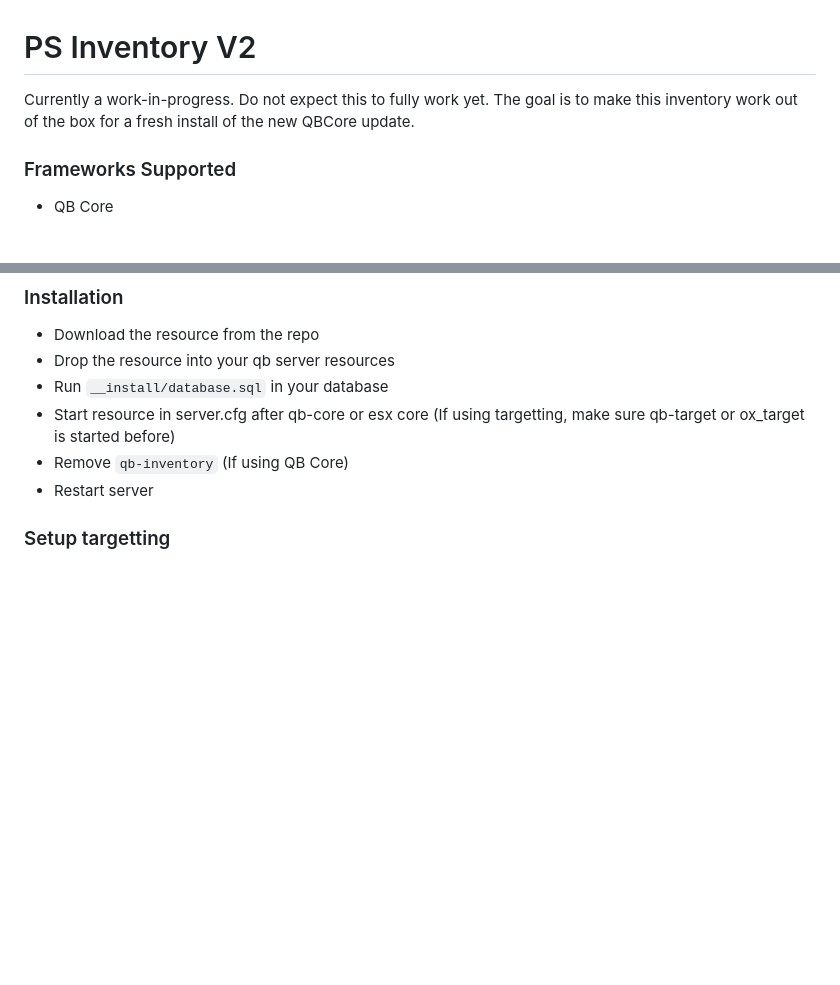
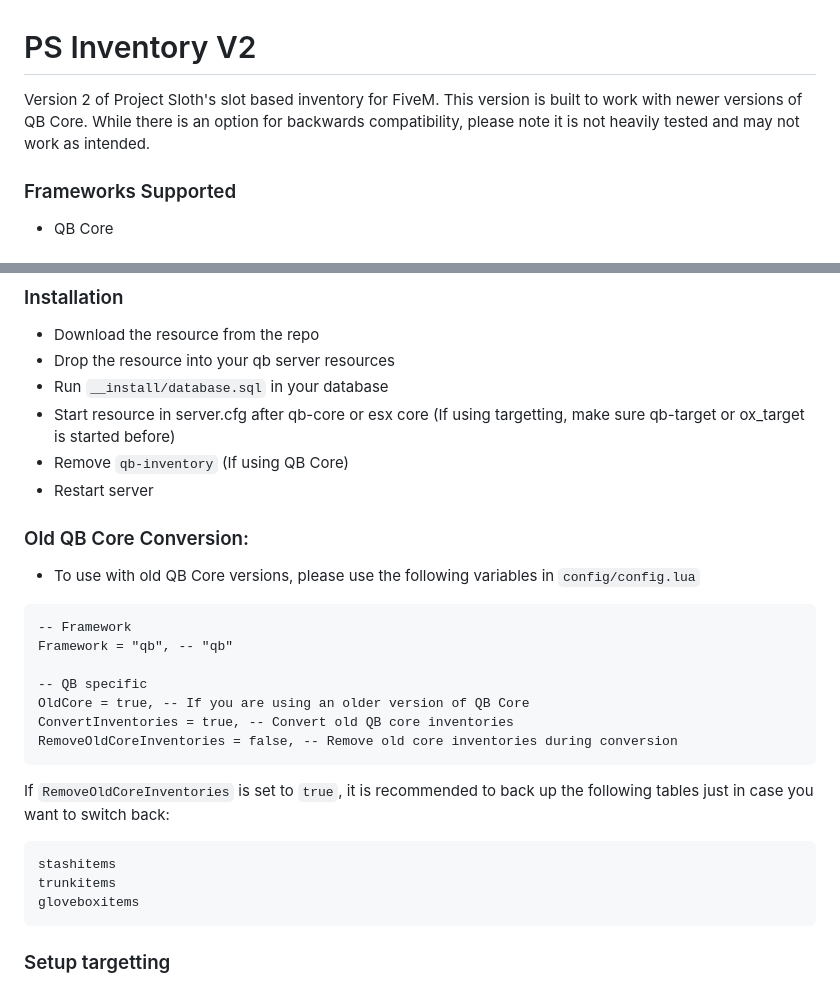
Before and after one commit to Project-Sloth/ps-inventory-v2, a Markdown page: README.md, 2 parts joined by grey strips. Drawn GitHub-style; blank space fills up the shorter version.

````diff
--- a/README.md
+++ b/README.md
@@ -1,6 +1,6 @@
 # PS Inventory V2
 
-Currently a work-in-progress. Do not expect this to fully work yet. The goal is to make this inventory work out of the box for a fresh install of the new QBCore update.
+Version 2 of Project Sloth's slot based inventory for FiveM. This version is built to work with newer versions of QB Core. While there is an option for backwards compatibility, please note it is not heavily tested and may not work as intended.
 
 ### Frameworks Supported
 - QB Core
@@ -38,6 +38,28 @@ Currently a work-in-progress. Do not expect this to fully work yet. The goal is
 - Start resource in server.cfg after qb-core or esx core (If using targetting, make sure qb-target or ox_target is started before)
 - Remove `qb-inventory` (If using QB Core)
 - Restart server
+
+### Old QB Core Conversion:
+
+- To use with old QB Core versions, please use the following variables in `config/config.lua`
+
+```
+-- Framework
+Framework = "qb", -- "qb"
+
+-- QB specific
+OldCore = true, -- If you are using an older version of QB Core
+ConvertInventories = true, -- Convert old QB core inventories
+RemoveOldCoreInventories = false, -- Remove old core inventories during conversion
+```
+
+If `RemoveOldCoreInventories` is set to `true`, it is recommended to back up the following tables just in case you want to switch back:
+
+```
+stashitems
+trunkitems
+gloveboxitems
+```
 
 ### Setup targetting
 
````
